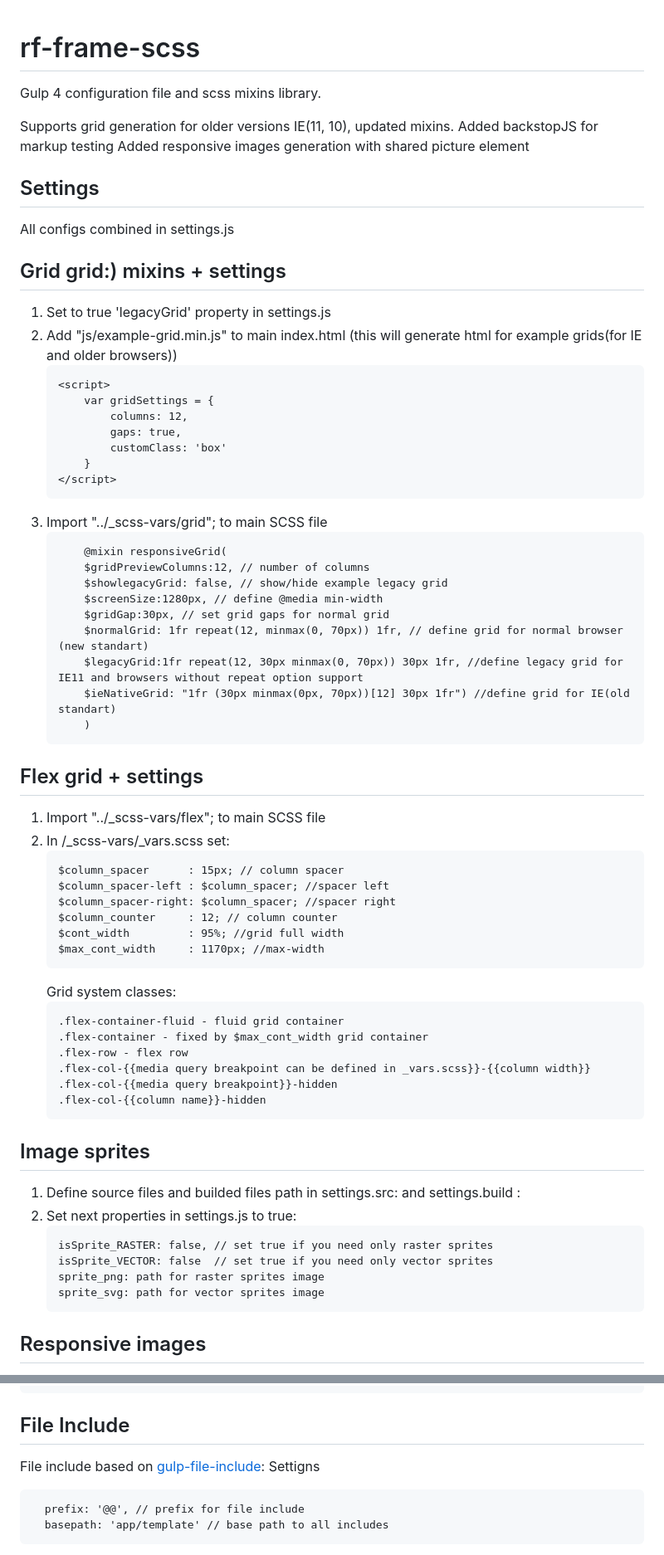
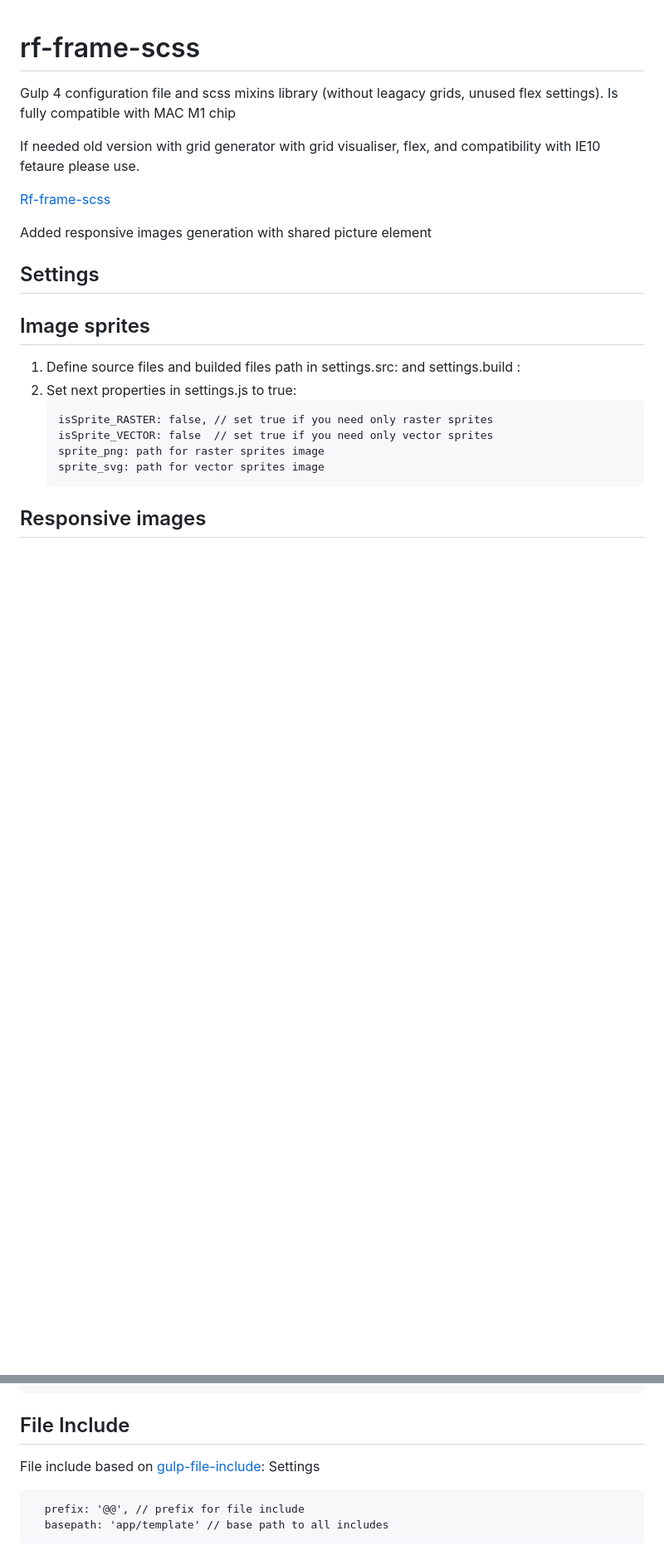
Before and after one commit to oliynykroman/rf-gulp-2024, a Markdown page: README.md, 2 parts joined by grey strips. Shown at 83% size. Drawn GitHub-style; blank space fills up the shorter version.

````diff
--- a/README.md
+++ b/README.md
@@ -1,60 +1,15 @@
 # rf-frame-scss
 
-Gulp 4 configuration file and scss mixins library.
+Gulp 4 configuration file and scss mixins library (without leagacy grids, unused flex settings).
+Is fully compatible with MAC M1 chip
 
-Supports grid generation for older versions IE(11, 10), updated mixins.
-Added backstopJS for markup testing
+If needed old version with grid generator with grid visualiser, flex, and compatibility with IE10 fetaure please use.
+
+[Rf-frame-scss](https://github.com/oliynykroman/rf-frame-scss)
+
 Added responsive images generation with shared picture element
 
 ## Settings
-All configs combined in settings.js
-
-## Grid grid:) mixins + settings
-1. Set to true 'legacyGrid' property in settings.js
-2. Add "js/example-grid.min.js" to main index.html (this will generate html for example grids(for IE and older browsers))
-    ```
-    <script>
-        var gridSettings = {
-            columns: 12,
-            gaps: true,
-            customClass: 'box'
-        }
-    </script>
-    ```
-3. Import "../_scss-vars/grid"; to main SCSS file
-    ```
-        @mixin responsiveGrid(
-        $gridPreviewColumns:12, // number of columns
-        $showlegacyGrid: false, // show/hide example legacy grid
-        $screenSize:1280px, // define @media min-width
-        $gridGap:30px, // set grid gaps for normal grid
-        $normalGrid: 1fr repeat(12, minmax(0, 70px)) 1fr, // define grid for normal browser (new standart)
-        $legacyGrid:1fr repeat(12, 30px minmax(0, 70px)) 30px 1fr, //define legacy grid for IE11 and browsers without repeat option support
-        $ieNativeGrid: "1fr (30px minmax(0px, 70px))[12] 30px 1fr") //define grid for IE(old standart)
-        )
-    ```
-
-
-## Flex grid + settings
-1.  Import "../_scss-vars/flex"; to main SCSS file
-2.  In /_scss-vars/_vars.scss set:
-    ```
-    $column_spacer      : 15px; // column spacer
-    $column_spacer-left : $column_spacer; //spacer left
-    $column_spacer-right: $column_spacer; //spacer right
-    $column_counter     : 12; // column counter
-    $cont_width         : 95%; //grid full width
-    $max_cont_width     : 1170px; //max-width
-    ```
-    Grid system classes:
-    ```
-    .flex-container-fluid - fluid grid container
-    .flex-container - fixed by $max_cont_width grid container
-    .flex-row - flex row
-    .flex-col-{{media query breakpoint can be defined in _vars.scss}}-{{column width}}
-    .flex-col-{{media query breakpoint}}-hidden
-    .flex-col-{{column name}}-hidden
-    ```
 
 ## Image sprites
 1. Define source files and builded files path in  settings.src: and settings.build :
@@ -108,7 +72,7 @@ Font size based on viewport:
 
 ## File Include
 File include based on  [gulp-file-include](https://www.npmjs.com/package/gulp-file-include):
-Settigns
+Settings
 ```
   prefix: '@@', // prefix for file include
   basepath: 'app/template' // base path to all includes
````
Also changed, not shown: other parts of README.md (+16 -17 lines).
